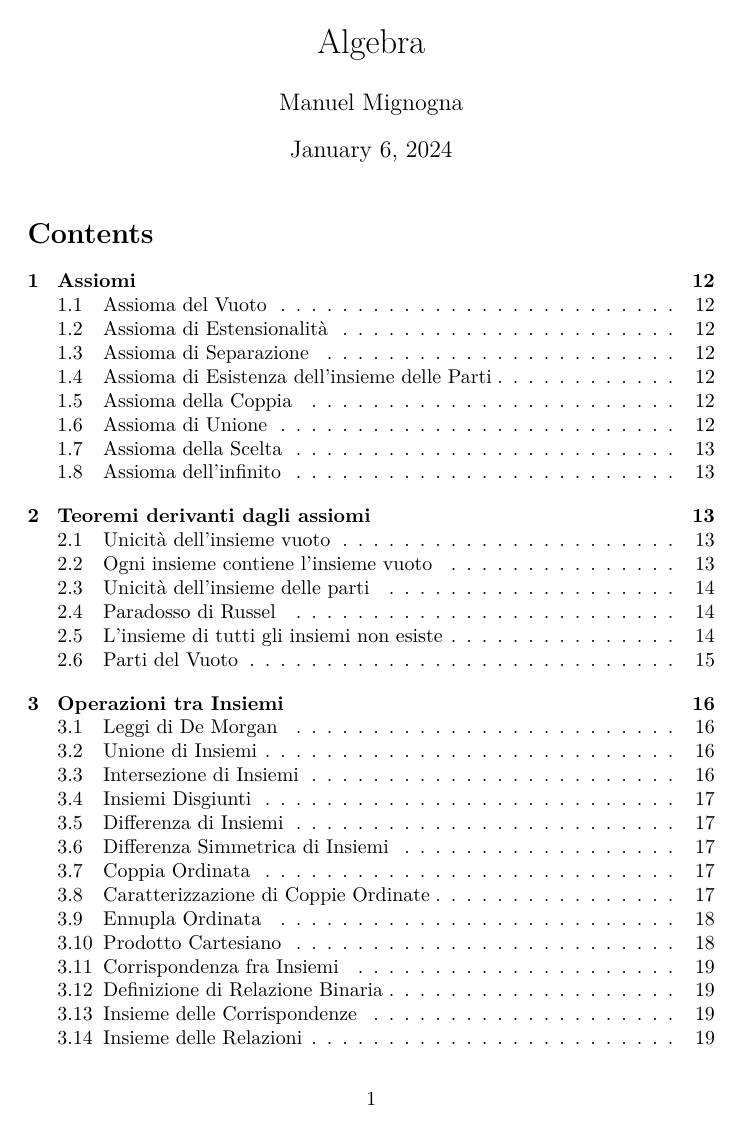
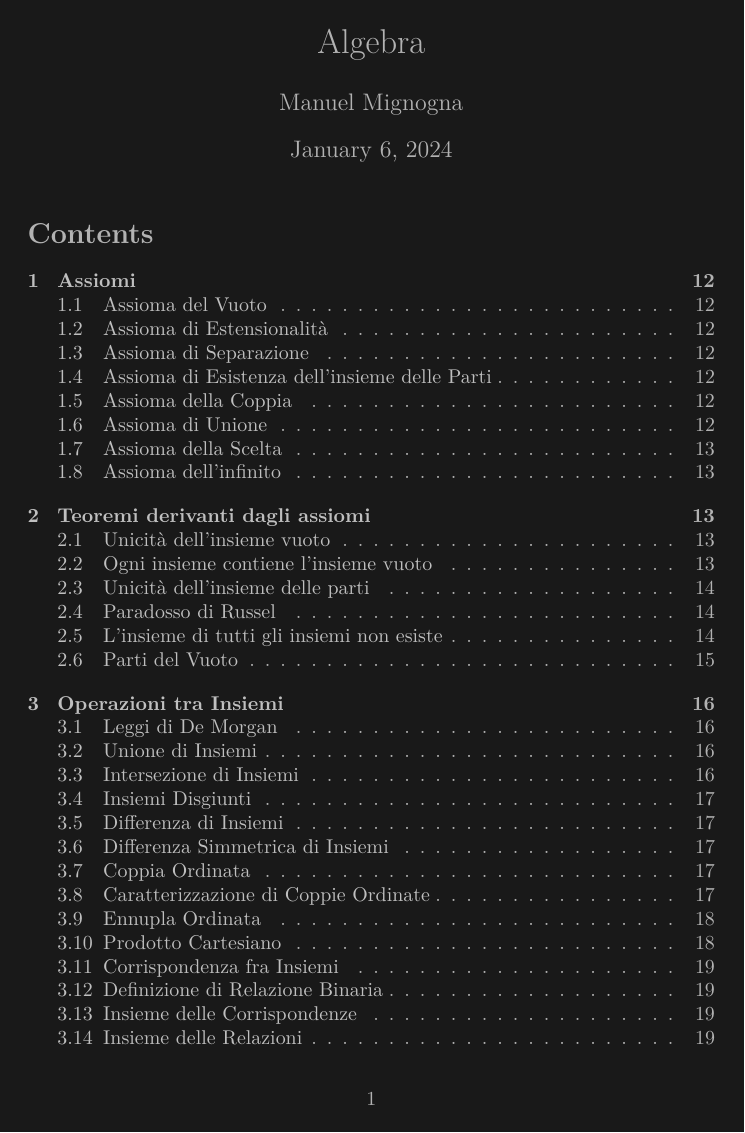
Before and after one commit to Manuel1705/Algebra-Bottom-Edition, a LaTeX document (main.tex): page 1 of 162. Compiled offline with pdfLaTeX.

Commit message:
color update

```diff
--- a/main.tex
+++ b/main.tex
@@ -10,14 +10,17 @@
     colorlinks,
     citecolor=black,
     filecolor=black,
-    linkcolor=black,
+    linkcolor=lightgray,
     urlcolor=black
 }
-\newcommand{\bottom}[1]{\begin{tcolorbox}[enhanced,colback=white,colframe=black]
+\usepackage{xcolor}
+\pagecolor[rgb]{0.1,0.1,0.1} %black
+\color[rgb]{0.7,0.7,0.7} %grey
+\newcommand{\bottom}[1]{\begin{tcolorbox}[enhanced,colback=gray,colframe=lightgray]
     #1
 \end{tcolorbox}}
 
-\newcommand{\bottomp}[1]{\begin{tcolorbox}[enhanced,colback=white,colframe=black]
+\newcommand{\bottomp}[1]{\begin{tcolorbox}[enhanced,colback=gray,colframe=lightgray]
     \begin{proof}
         #1
     \end{proof}
```
Also changed, not shown: main.pdf, 4 other files.
